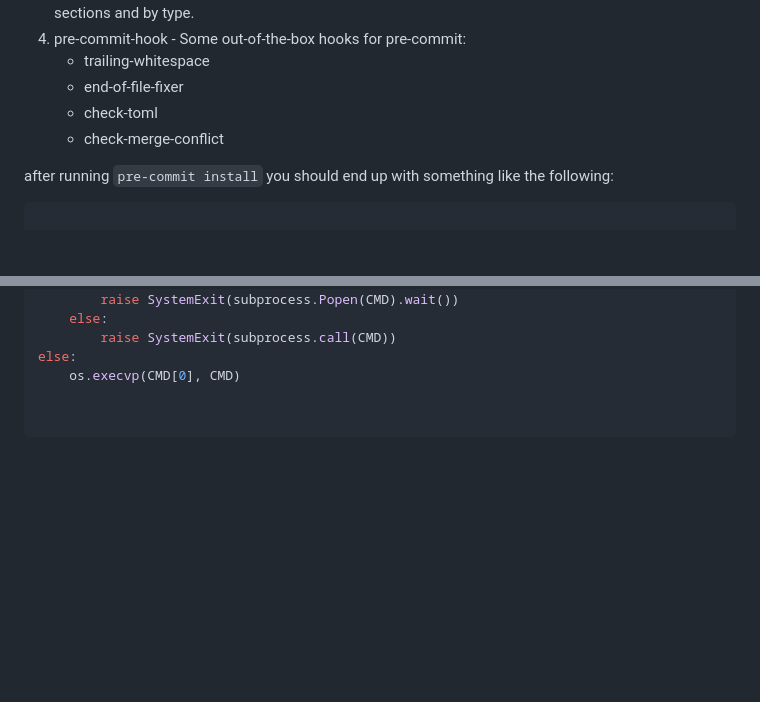
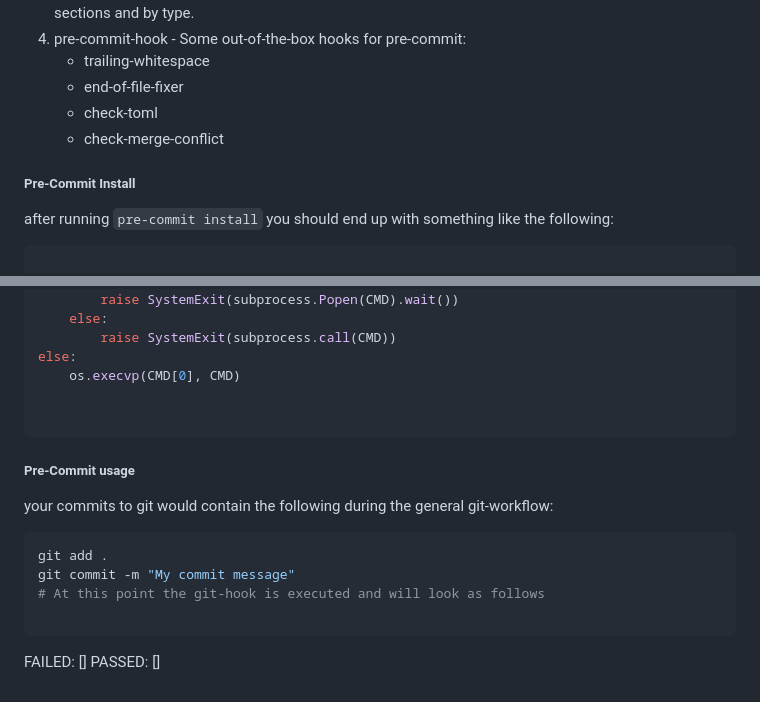
Before and after one commit to MatthewS1994/yoyo-weather-api, a Markdown page: docs/help.md, 2 parts joined by grey strips. Rendered like a GitHub page; blank space fills up the shorter version.

Commit message:
Project Linting, Standards, Readme and documentation updates

````diff
--- a/docs/help.md
+++ b/docs/help.md
@@ -36,6 +36,8 @@ pre-commit has been set up to ensure the following standards:
     - end-of-file-fixer
     - check-toml
     - check-merge-conflict
+
+##### Pre-Commit Install
 
 after running `pre-commit install` you should end up with something like the following:
 
@@ -88,3 +90,18 @@ else:
 
 
 ```
+
+##### Pre-Commit usage
+
+your commits to git would contain the following during the general git-workflow:
+
+```bash
+git add .
+git commit -m "My commit message"
+# At this point the git-hook is executed and will look as follows
+
+```
+FAILED:
+[]
+PASSED:
+[]
````
Also changed, not shown: docs/screenshots/pre-commit-example.png (added).
